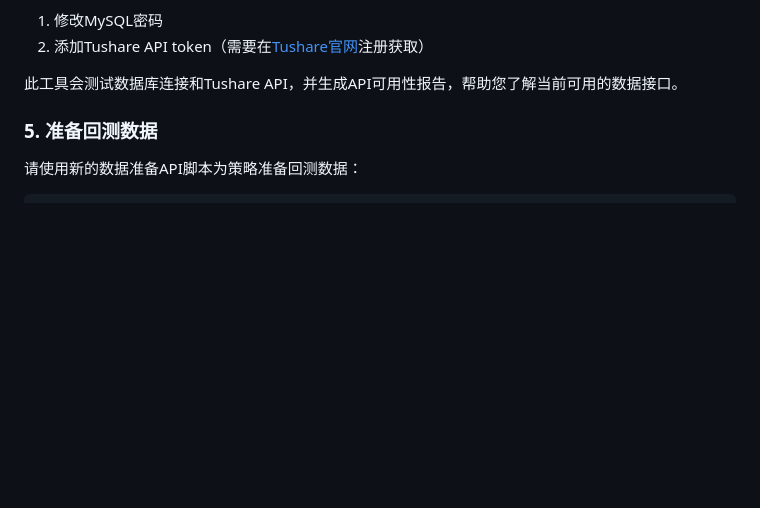
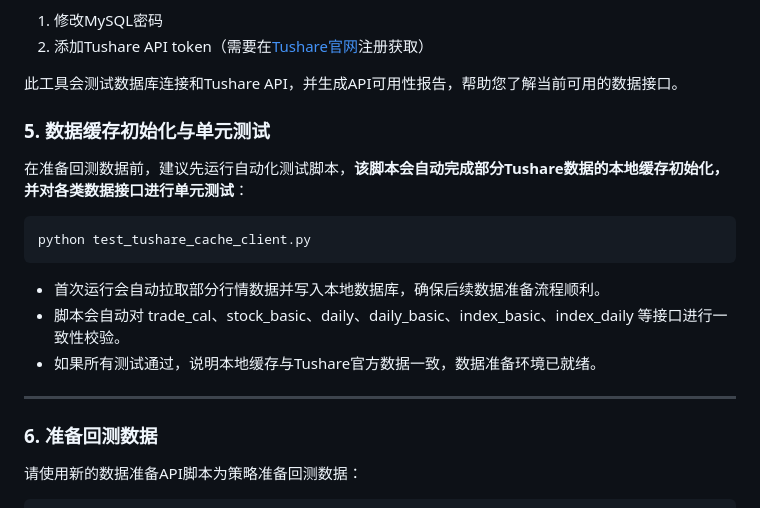
Before and after one commit to julymiaw/quant_trading, a Markdown page: README.md, the part around the change. GitHub-like rendering; blank space fills up the shorter version.

Commit message:
更新了README文档！

````diff
--- a/README.md
+++ b/README.md
@@ -88,7 +88,21 @@ python connection_tester.py
 
 此工具会测试数据库连接和Tushare API，并生成API可用性报告，帮助您了解当前可用的数据接口。
 
-### 5. 准备回测数据
+### 5. 数据缓存初始化与单元测试
+
+在准备回测数据前，建议先运行自动化测试脚本，**该脚本会自动完成部分Tushare数据的本地缓存初始化，并对各类数据接口进行单元测试**：
+
+```bash
+python test_tushare_cache_client.py
+```
+
+- 首次运行会自动拉取部分行情数据并写入本地数据库，确保后续数据准备流程顺利。
+- 脚本会自动对 trade_cal、stock_basic、daily、daily_basic、index_basic、index_daily 等接口进行一致性校验。
+- 如果所有测试通过，说明本地缓存与Tushare官方数据一致，数据准备环境已就绪。
+
+---
+
+### 6. 准备回测数据
 
 请使用新的数据准备API脚本为策略准备回测数据：
 
````
